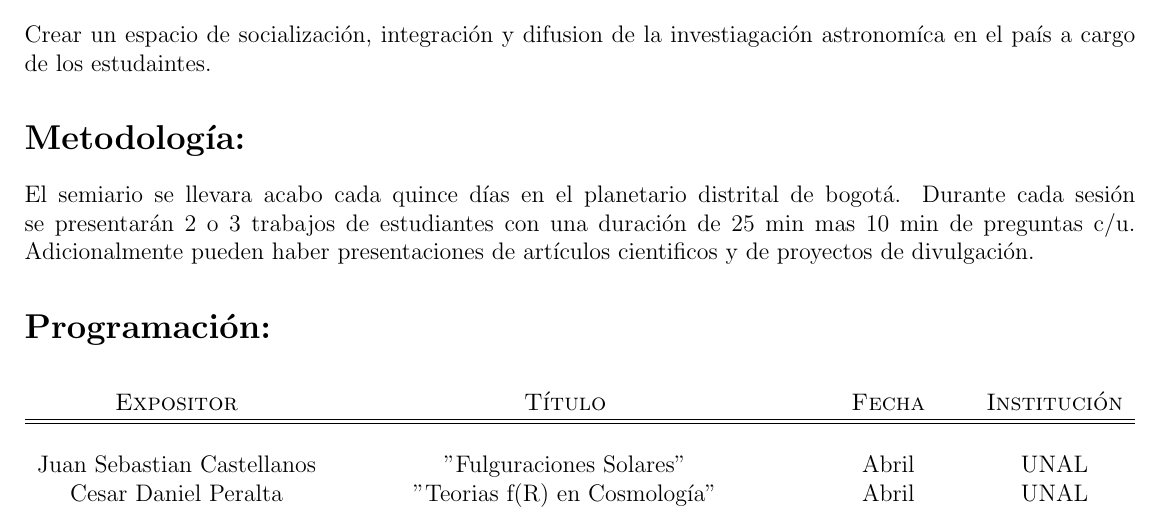
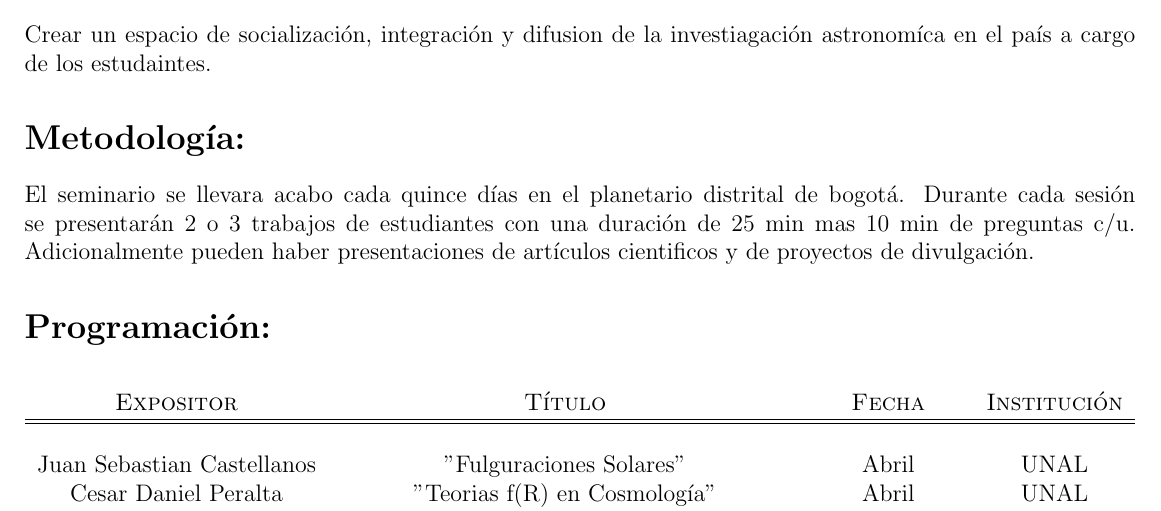
Before and after one commit to jngaravitoc/SeminarioPlanetario, a LaTeX document (propuesta.tex): part of the page, cut so that both start at the same text. Compiled offline with pdfLaTeX.

Commit message:
typo fixed

```diff
--- a/propuesta.tex
+++ b/propuesta.tex
@@ -12,7 +12,7 @@ Crear un espacio de socializaci\'on, integraci\'on y difusion de la investiagaci
 a cargo de los estudaintes.
 
 \section*{\textsc{Metodolog\'ia:}}
-El semiario se llevara acabo cada quince d\'ias en el planetario distrital de bogot\'a.
+El seminario se llevara acabo cada quince d\'ias en el planetario distrital de bogot\'a.
 Durante cada sesi\'on se presentar\'an 2 o 3 trabajos de estudiantes con una duraci\'on de 25 min mas 10 min de
 preguntas c/u. Adicionalmente pueden haber presentaciones de art\'iculos cientificos y de proyectos de divulgaci\'on.
 
```
Also changed, not shown: propuesta.pdf.
